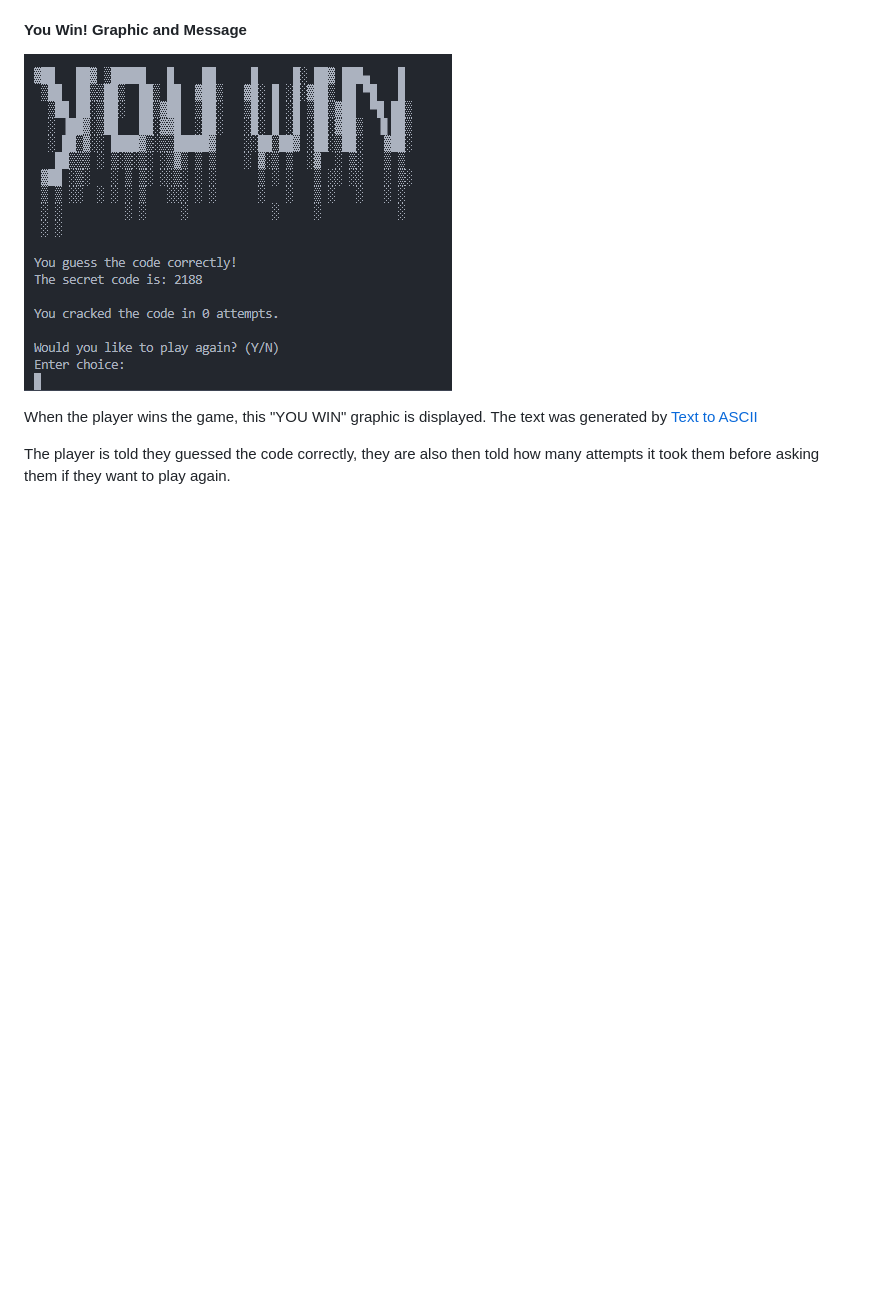
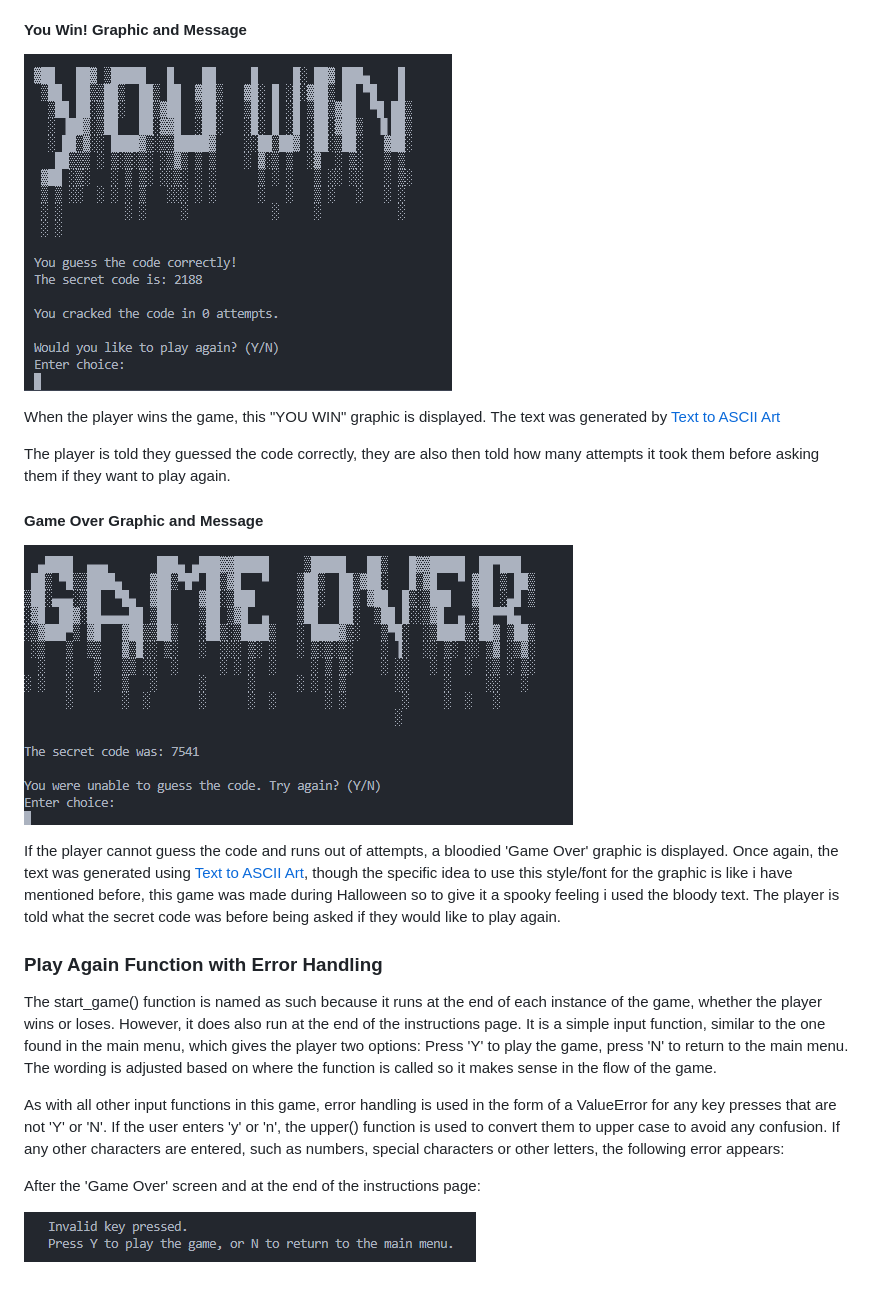
Before and after one commit to ryan-a-davis365/codebreaker, a Markdown page: README.md, the part around the change. Drawn GitHub-style; pictures changed too: docs/images/game-over-invalid.png (added); blank space fills up the shorter version.

Commit message:
feat: added a description for the play again function

```diff
--- a/README.md
+++ b/README.md
@@ -163,6 +163,22 @@ Depending on whether the player guessed the code right or wrong they will see a
 
 ![Screenshot of 'You Win!' graphic and message](docs/images/you-win.png)
 
-When the player wins the game, this "YOU WIN" graphic is displayed. The text was generated by [Text to ASCII](https://www.asciiart.eu/text-to-ascii-art)
+When the player wins the game, this "YOU WIN" graphic is displayed. The text was generated by [Text to ASCII Art](https://www.asciiart.eu/text-to-ascii-art)
 
 The player is told they guessed the code correctly, they are also then told how many attempts it took them before asking them if they want to play again.
+
+#### **Game Over Graphic and Message**
+
+![Screenshot of 'Game Over' graphic and message](docs/images/game-over.png)
+
+If the player cannot guess the code and runs out of attempts, a bloodied 'Game Over' graphic is displayed. Once again, the text was generated using [Text to ASCII Art](https://www.asciiart.eu/text-to-ascii-art), though the specific idea to use this style/font for the graphic is like i have mentioned before, this game was made during Halloween so to give it a spooky feeling i used the bloody text. The player is told what the secret code was before being asked if they would like to play again.
+
+### **Play Again Function with Error Handling**
+
+The start_game() function is named as such because it runs at the end of each instance of the game, whether the player wins or loses. However, it does also run at the end of the instructions page. It is a simple input function, similar to the one found in the main menu, which gives the player two options: Press 'Y' to play the game, press 'N' to return to the main menu. The wording is adjusted based on where the function is called so it makes sense in the flow of the game.
+
+As with all other input functions in this game, error handling is used in the form of a ValueError for any key presses that are not 'Y' or 'N'. If the user enters 'y' or 'n', the upper() function is used to convert them to upper case to avoid any confusion. If any other characters are entered, such as numbers, special characters or other letters, the following error appears:
+
+After the 'Game Over' screen and at the end of the instructions page:
+
+![Screenshot of play_again() ValueErrors after 'Game Over'](docs/images/game-over-invalid.png)
```
